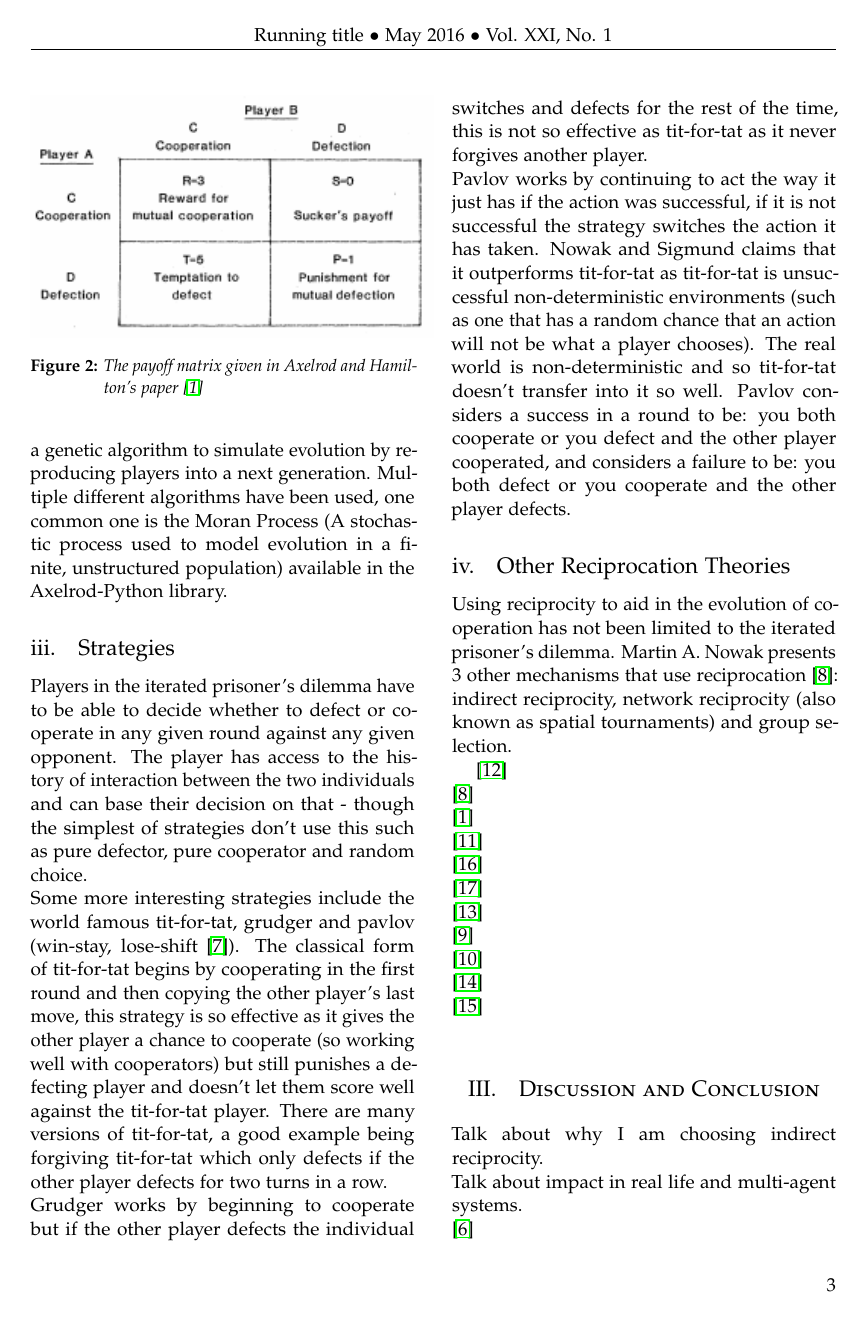
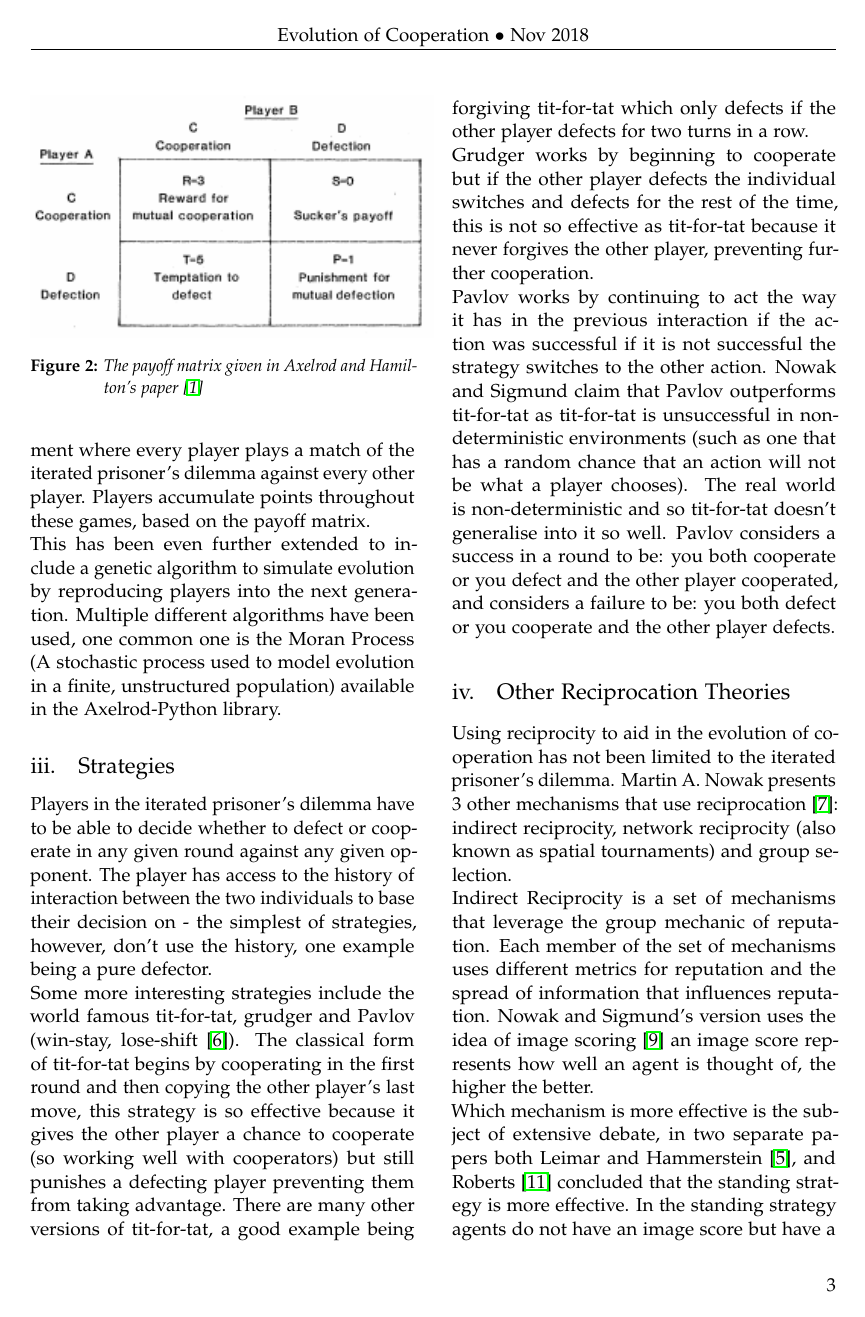
Before and after one commit to JCKing97/FullUnit_1819_JamesKing, a LaTeX paper (ProjectReports/EvolCoop/EvolCoopReport.tex): page 3 of 4 before the commit and page 3 of 5 after it. Compiled offline with pdfLaTeX.

Commit message:
Finished discussion and conclusion, grammar checked and read through

```diff
--- a/ProjectReports/EvolCoop/EvolCoopReport.tex
+++ b/ProjectReports/EvolCoop/EvolCoopReport.tex
@@ -53,7 +53,7 @@
 \pagestyle{fancy} % All pages have headers and footers
 \fancyhead{} % Blank out the default header
 \fancyfoot{} % Blank out the default footer
-\fancyhead[C]{Running title $\bullet$ May 2016 $\bullet$ Vol. XXI, No. 1} % Custom header text
+\fancyhead[C]{Evolution of Cooperation $\bullet$ Nov 2018} % Custom header text
 \fancyfoot[RO,LE]{\thepage} % Custom footer text
 
 \usepackage{titling} % Customizing the title section
@@ -78,7 +78,7 @@
 \date{October 2018} % Leave empty to omit a date
 \renewcommand{\maketitlehookd}{%
 \begin{abstract}
-\noindent Since the early days of Darwinian evolutionary theory the phrase ``Survival of the fittest" has become synonymous with much thinking on evolutionary dynamics. This idea has come along way since then but is still seen by many to promote selfish attitudes. However, we can see throughout nature that cooperation between biological agents is prevalent. So how did cooperation evolve and why has it flourished? This question fundamentally challenges what seemed concrete ideas about evolutionary dynamics, and has been approached from many angles. Game-theory is a branch of mathematics that has spawned many mathematical models of evolutionary dynamics in an attempt to solve the problem, some have been formulated programmatically to analyse the results. Study of the evolution of cooperation also has wider impacts in the world of computer science - namely on agent-based systems. A large component of agent-based system design is how interactions between agents works and how cooperation can be garnered within societies of agents. In this report, I shall explore past game-theoretic approaches to this problem. This exploration will help me gather a deeper understanding of evolutionary dynamics and the reasoning behind these mathematical approaches to the problem of the evolution of cooperation.
+\noindent Since the early days of Darwinian evolutionary theory the phrase ``Survival of the fittest" has become synonymous with much thinking on evolutionary dynamics. This idea has come along way since then but is still seen by many to promote selfish attitudes. However, we can see throughout nature that cooperation between biological agents is prevalent. So how did cooperation evolve and why has it flourished? This question fundamentally challenges what seemed concrete ideas about evolutionary dynamics, and has been approached from many angles. Game-theory is a branch of mathematics that has spawned many mathematical models of evolutionary dynamics in an attempt to solve the problem, some have been formulated programmatically to analyse the results. Study of the evolution of cooperation also has wider impacts in the world of computer science - namely on agent-based systems. A large component of agent-based system design is how interactions between agents works and how cooperation can be garnered within societies of agents. In this report, I shall explore past game-theoretic approaches to this problem. This exploration has helped me gather a deeper understanding of evolutionary dynamics, the reasoning behind these mathematical approaches to the problem of the evolution of cooperation and their application to the area of intelligent agents and multi-agent systems.
 \end{abstract}
 }
 
@@ -124,5 +124,5 @@ A payoff matrix is provided such as the one in figure~\ref{fig:payoffmatrix} on
 The dilemma has been extended into tournaments such as the one in Axelrod and Hamilton~\cite{evolution_of_cooperation}. You can even run tournaments directly in Python using the Axelrod-Python library~\cite{axelrodproject}. Tournaments can come in a variety of styles but the most popular is the round-robin tournament where every player plays a match of the iterated prisoner's dilemma against every other player. Players accumulate points throughout these games, based on the payoff matrix.\\
-This has been even further extended to include a genetic algorithm to simulate evolution by reproducing players into a next generation. Multiple different algorithms have been used, one common one is the Moran Process (A stochastic process used to model evolution in a finite, unstructured population) available in the Axelrod-Python library.
+This has been even further extended to include a genetic algorithm to simulate evolution by reproducing players into the next generation. Multiple different algorithms have been used, one common one is the Moran Process (A stochastic process used to model evolution in a finite, unstructured population) available in the Axelrod-Python library.
 \begin{figure}
 	\includegraphics[width=0.5\textwidth]{payoffmatrix.png}
 	\caption{The payoff matrix given in Axelrod and Hamilton's paper~\cite{evolution_of_cooperation}}
@@ -130,23 +130,12 @@ This has been even further extended to include a genetic algorithm to simulate e
 \end{figure}
 
 \subsection{Strategies}
-Players in the iterated prisoner's dilemma have to be able to decide whether to defect or cooperate in any given round against any given opponent. The player has access to the history of interaction between the two individuals and can base their decision on that - though the simplest of strategies don't use this such as pure defector, pure cooperator and random choice.\\
-Some more interesting strategies include the world famous tit-for-tat, grudger and pavlov (win-stay, lose-shift~\cite{nowak-1993a}). The classical form of tit-for-tat begins by cooperating in the first round and then copying the other player's last move, this strategy is so effective as it gives the other player a chance to cooperate (so working well with cooperators) but still punishes a defecting player and doesn't let them score well against the tit-for-tat player. There are many versions of tit-for-tat, a good example being forgiving tit-for-tat which only defects if the other player defects for two turns in a row.\\
-Grudger works by beginning to cooperate but if the other player defects the individual switches and defects for the rest of the time, this is not so effective as tit-for-tat as it never forgives another player.\\
-Pavlov works by continuing to act the way it just has if the action was successful, if it is not successful the strategy switches the action it has taken. Nowak and Sigmund claims that it outperforms tit-for-tat as tit-for-tat is unsuccessful non-deterministic environments (such as one that has a random chance that an action will not be what a player chooses). The real world is non-deterministic and so tit-for-tat doesn't transfer into it so well. Pavlov considers a success in a round to be: you both cooperate or you defect and the other player cooperated, and considers a failure to be: you both defect or you cooperate and the other player defects.
+Players in the iterated prisoner's dilemma have to be able to decide whether to defect or cooperate in any given round against any given opponent. The player has access to the history of interaction between the two individuals to base their decision on - the simplest of strategies, however, don't use the history, one example being a pure defector.\\
+Some more interesting strategies include the world famous tit-for-tat, grudger and Pavlov (win-stay, lose-shift~\cite{nowak-1993a}). The classical form of tit-for-tat begins by cooperating in the first round and then copying the other player's last move, this strategy is so effective because it gives the other player a chance to cooperate (so working well with cooperators) but still punishes a defecting player preventing them from taking advantage. There are many other versions of tit-for-tat, a good example being forgiving tit-for-tat which only defects if the other player defects for two turns in a row.\\
+Grudger works by beginning to cooperate but if the other player defects the individual switches and defects for the rest of the time, this is not so effective as tit-for-tat because it never forgives the other player, preventing further cooperation.\\
+Pavlov works by continuing to act the way it has in the previous interaction if the action was successful if it is not successful the strategy switches to the other action. Nowak and Sigmund claim that Pavlov outperforms tit-for-tat as tit-for-tat is unsuccessful in non-deterministic environments (such as one that has a random chance that an action will not be what a player chooses). The real world is non-deterministic and so tit-for-tat doesn't generalise into it so well. Pavlov considers a success in a round to be: you both cooperate or you defect and the other player cooperated, and considers a failure to be: you both defect or you cooperate and the other player defects.
 
 \subsection{Other Reciprocation Theories}
-Using reciprocity to aid in the evolution of cooperation has not been limited to the iterated prisoner's dilemma. Martin A. Nowak presents 3 other mechanisms that use reciprocation~\cite{five_rules_coop}: indirect reciprocity, network reciprocity (also known as spatial tournaments) and group selection.
-
-
-~\cite{arithmetics_of_mutual_help}\\
-~\cite{five_rules_coop}\\
-~\cite{evolution_of_cooperation}\\
-~\cite{evol_indirect_image}\\
-~\cite{evol_graph}\\
-~\cite{multilevel_nowak}\\
-~\cite{phelps_game_theoretic_analysis}\\
-~\cite{spatial}\\
-~\cite{heterogenous}\\
-~\cite{evoldirindir}\\
-~\cite{extortion}\\
+Using reciprocity to aid in the evolution of cooperation has not been limited to the iterated prisoner's dilemma. Martin A. Nowak presents 3 other mechanisms that use reciprocation~\cite{five_rules_coop}: indirect reciprocity, network reciprocity (also known as spatial tournaments) and group selection.\\
+Indirect Reciprocity is a set of mechanisms that leverage the group mechanic of reputation. Each member of the set of mechanisms uses different metrics for reputation and the spread of information that influences reputation. Nowak and Sigmund's version uses the idea of image scoring~\cite{evol_indirect_image} an image score represents how well an agent is thought of, the higher the better.\\
+Which mechanism is more effective is the subject of extensive debate, in two separate papers both Leimar and Hammerstein~\cite{leimarhammer}, and Roberts~\cite{evoldirindir} concluded that the standing strategy is more effective. In the standing strategy agents do not have an image score but have a standing which can be good or bad, everyone starts off with a good standing but if they defect against a player with good standing they are considered to have a bad standing. The spread of information is also key to indirect reciprocity as reputation is directly influenced by the community whereas with direct reciprocity there is no need for this. One mechanism for the spread of information is through gossip~\cite{gossip_alt}.\\
@@ -154,7 +147,3 @@ Using reciprocity to aid in the evolution of cooperation has not been limited to
 %------------------------------------------------
 
 \section{Discussion and Conclusion}
-Talk about why I am choosing indirect reciprocity.\\
-Talk about impact in real life and multi-agent systems.\\
-~\cite{sticklebacks}\\
-~\cite{prisonersdilemma}\\
```
Also changed, not shown: ProjectReports/IndirRec/IndirRec.tex (+1 -0 lines), ProjectReports/SysDesign/SysDesign.tex (+1 -1 lines), ProjectReports/refs.bib (+1 -0 lines), ProjectReports/EvolCoop/EvolCoopReport.bbl, ProjectReports/EvolCoop/EvolCoopReport.pdf, ProjectReports/IndirRec/IndirRec.pdf, ProjectReports/SysDesign/SysDesign.pdf, ProjectReports/EvolCoop/EvolCoopReport.tex (29 more changed lines), 9 other files.
